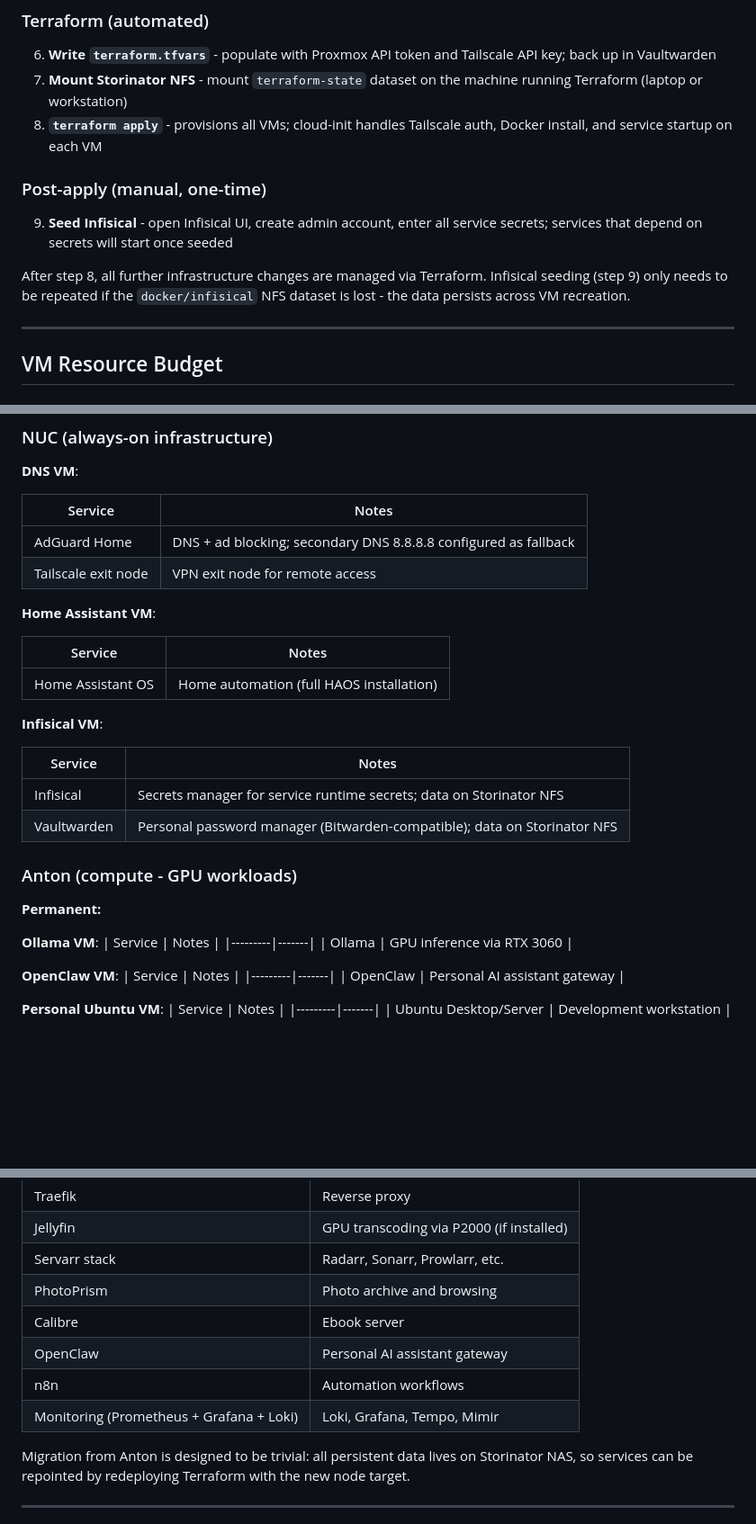
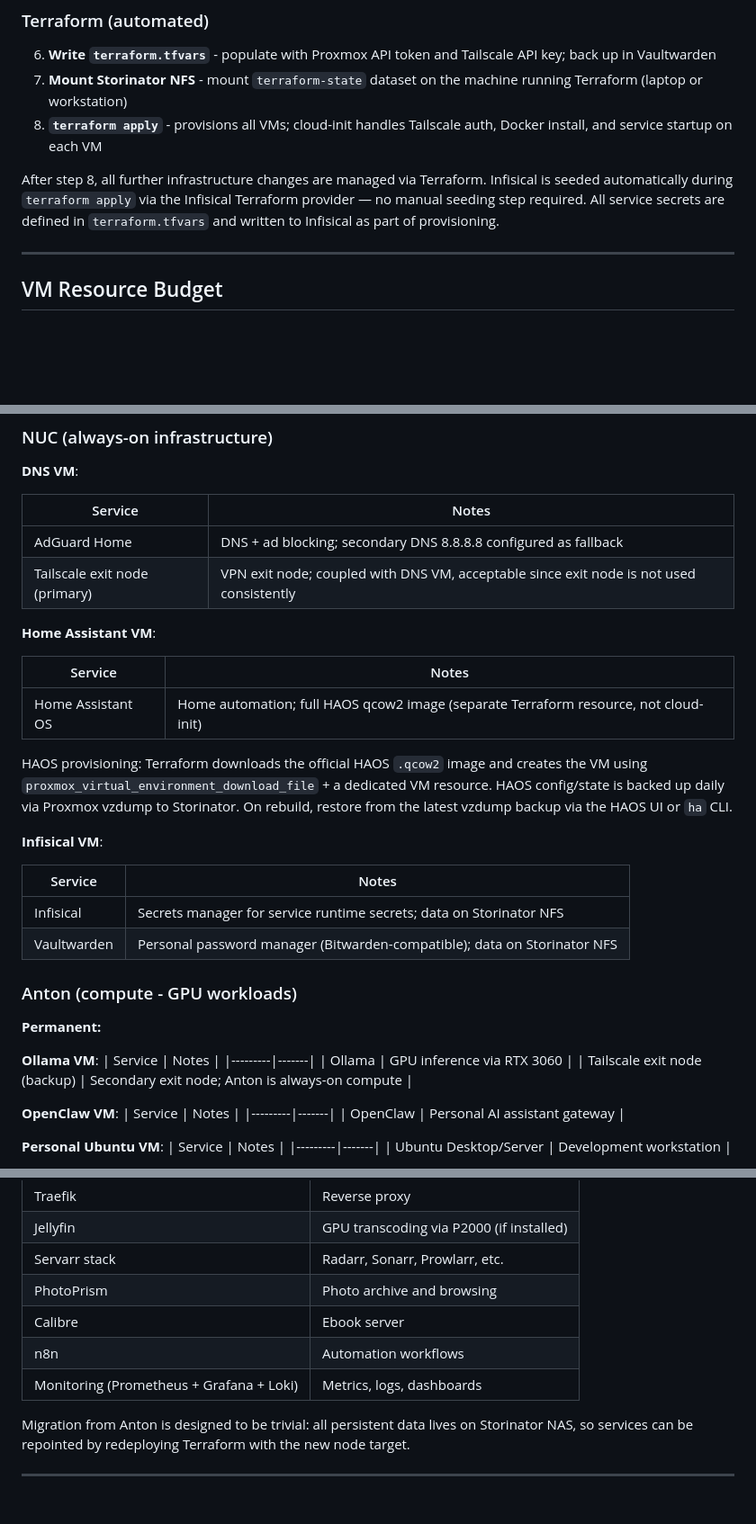
Before and after one commit to wsh32/homelab, a Markdown page: docs/plan.md, 3 parts joined by grey strips. Shown at 90% size. Rendered like a GitHub page; blank space fills up the shorter version.

```diff
--- a/docs/plan.md
+++ b/docs/plan.md
@@ -192,14 +192,10 @@ Clustering is for single-pane management only. No HA or live migration.
 8. **`terraform apply`** - provisions all VMs; cloud-init handles Tailscale auth,
    Docker install, and service startup on each VM
 
-### Post-apply (manual, one-time)
-
-9. **Seed Infisical** - open Infisical UI, create admin account, enter all
-   service secrets; services that depend on secrets will start once seeded
-
 After step 8, all further infrastructure changes are managed via Terraform.
-Infisical seeding (step 9) only needs to be repeated if the `docker/infisical`
-NFS dataset is lost - the data persists across VM recreation.
+Infisical is seeded automatically during `terraform apply` via the Infisical
+Terraform provider — no manual seeding step required. All service secrets are
+defined in `terraform.tfvars` and written to Infisical as part of provisioning.
 
 ---
 
@@ -275,13 +271,18 @@ Proxmox vzdump backs up VMs to Storinator `backups` dataset via NFS.
 | Service | Notes |
 |---------|-------|
 | AdGuard Home | DNS + ad blocking; secondary DNS 8.8.8.8 configured as fallback |
-| Tailscale exit node | VPN exit node for remote access |
+| Tailscale exit node (primary) | VPN exit node; coupled with DNS VM, acceptable since exit node is not used consistently |
 
 **Home Assistant VM**:
 
 | Service | Notes |
 |---------|-------|
-| Home Assistant OS | Home automation (full HAOS installation) |
+| Home Assistant OS | Home automation; full HAOS qcow2 image (separate Terraform resource, not cloud-init) |
+
+HAOS provisioning: Terraform downloads the official HAOS `.qcow2` image and creates
+the VM using `proxmox_virtual_environment_download_file` + a dedicated VM resource.
+HAOS config/state is backed up daily via Proxmox vzdump to Storinator. On rebuild,
+restore from the latest vzdump backup via the HAOS UI or `ha` CLI.
 
 **Infisical VM**:
 
@@ -298,6 +299,7 @@ Proxmox vzdump backs up VMs to Storinator `backups` dataset via NFS.
 | Service | Notes |
 |---------|-------|
 | Ollama | GPU inference via RTX 3060 |
+| Tailscale exit node (backup) | Secondary exit node; Anton is always-on compute |
 
 **OpenClaw VM**:
 | Service | Notes |
@@ -333,9 +335,8 @@ Takes over all non-permanent services from Anton when built.
 | Servarr stack | Radarr, Sonarr, Prowlarr, etc. |
 | PhotoPrism | Photo archive and browsing |
 | Calibre | Ebook server |
-| OpenClaw | Personal AI assistant gateway |
 | n8n | Automation workflows |
-| Monitoring (Prometheus + Grafana + Loki) | Loki, Grafana, Tempo, Mimir |
+| Monitoring (Prometheus + Grafana + Loki) | Metrics, logs, dashboards |
 
 Migration from Anton is designed to be trivial: all persistent data lives on
 Storinator NAS, so services can be repointed by redeploying Terraform with
```
Also changed, not shown: other parts of docs/plan.md (+41 -121 lines).
